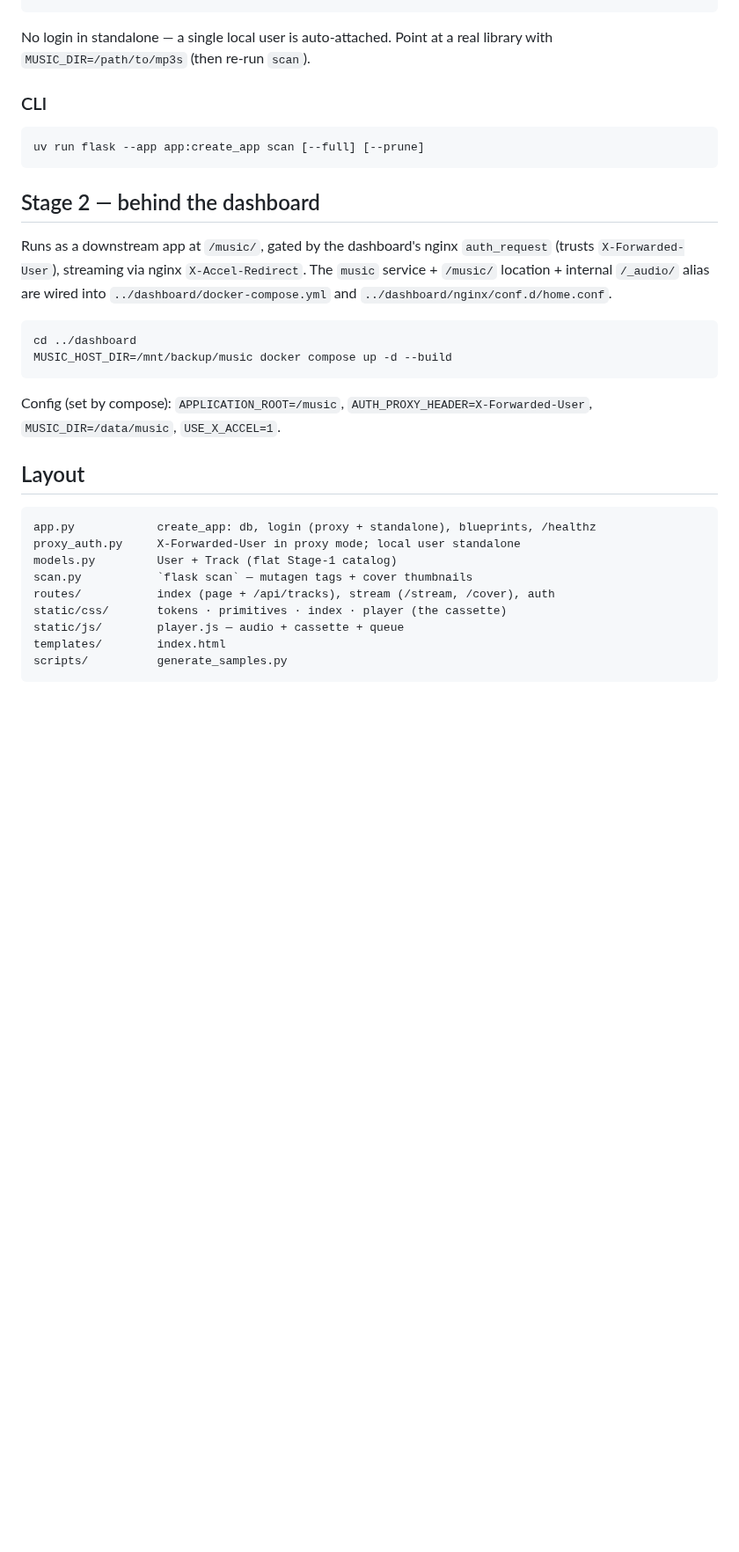
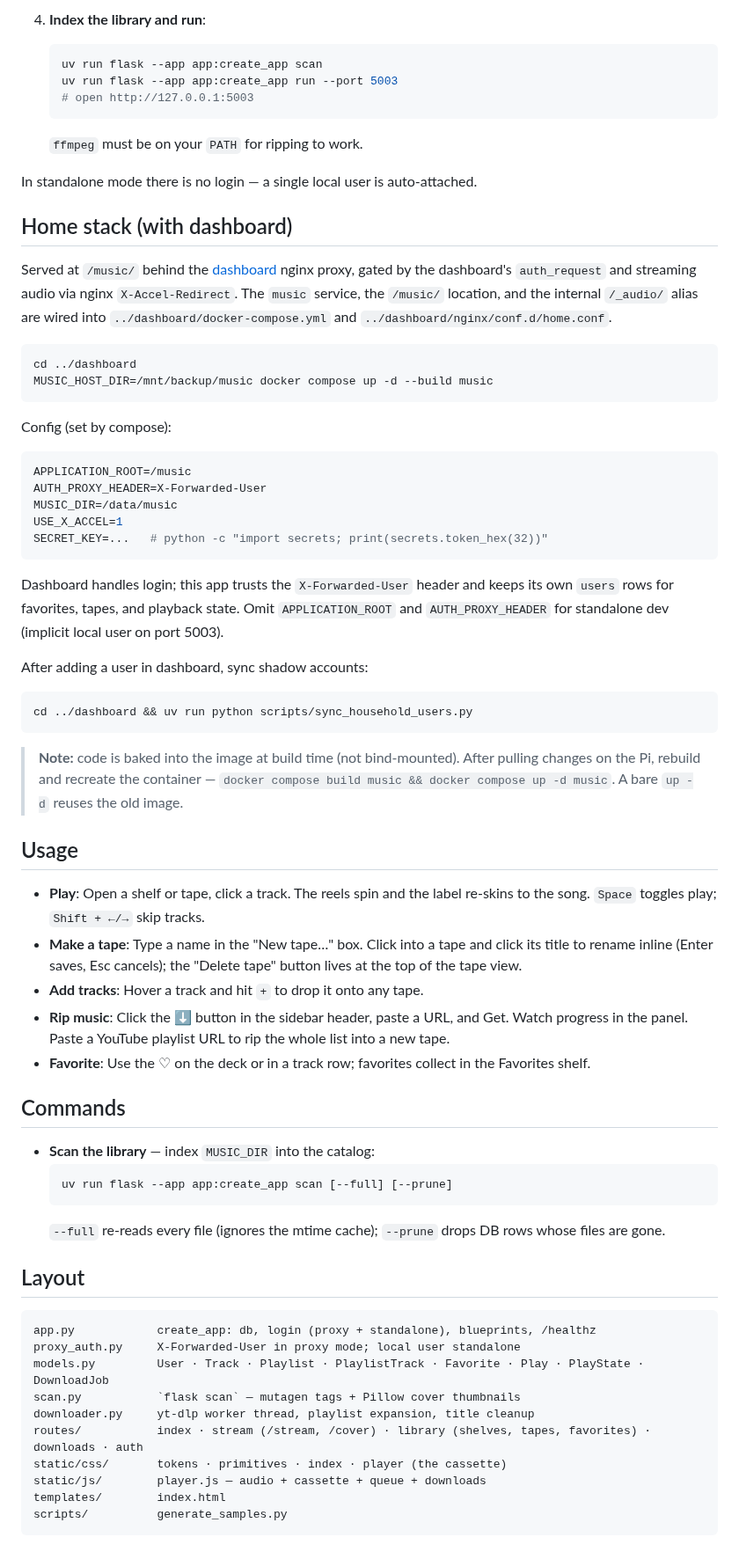
Before and after one commit to ego-alt/tapes, a Markdown page: README.md, the part around one of its changes. Shown at 88% size. GitHub-like rendering; blank space fills up the shorter version.

Commit message:
docs/rewrite README with screenshot, drop PLAN.md, keep Get button in sidebar

````diff
--- a/README.md
+++ b/README.md
@@ -15,39 +59,85 @@ uv run flask --app app:create_app run --port 5003
+4. **Index the library and run**:
+   ```bash
+   uv run flask --app app:create_app scan
+   uv run flask --app app:create_app run --port 5003
+   # open http://127.0.0.1:5003
+   ```
+
+   `ffmpeg` must be on your `PATH` for ripping to work.
+
+In standalone mode there is no login — a single local user is auto-attached.
+
+## Home stack (with dashboard)
+
+Served at `/music/` behind the [dashboard](../dashboard) nginx proxy, gated by the
+dashboard's `auth_request` and streaming audio via nginx `X-Accel-Redirect`. The
+`music` service, the `/music/` location, and the internal `/_audio/` alias are wired
+into `../dashboard/docker-compose.yml` and `../dashboard/nginx/conf.d/home.conf`.
+
+```bash
+cd ../dashboard
+MUSIC_HOST_DIR=/mnt/backup/music docker compose up -d --build music
 ```
 
-No login in standalone — a single local user is auto-attached. Point at a real
-library with `MUSIC_DIR=/path/to/mp3s` (then re-run `scan`).
+Config (set by compose):
 
-### CLI
-
-```sh
-uv run flask --app app:create_app scan [--full] [--prune]
+```bash
+APPLICATION_ROOT=/music
+AUTH_PROXY_HEADER=X-Forwarded-User
+MUSIC_DIR=/data/music
+USE_X_ACCEL=1
+SECRET_KEY=...   # python -c "import secrets; print(secrets.token_hex(32))"
 ```
 
-## Stage 2 — behind the dashboard
+Dashboard handles login; this app trusts the `X-Forwarded-User` header and keeps
+its own `users` rows for favorites, tapes, and playback state. Omit `APPLICATION_ROOT`
+and `AUTH_PROXY_HEADER` for standalone dev (implicit local user on port 5003).
 
-Runs as a downstream app at `/music/`, gated by the dashboard's nginx
-`auth_request` (trusts `X-Forwarded-User`), streaming via nginx `X-Accel-Redirect`.
-The `music` service + `/music/` location + internal `/_audio/` alias are wired
-into `../dashboard/docker-compose.yml` and `../dashboard/nginx/conf.d/home.conf`.
+After adding a user in dashboard, sync shadow accounts:
 
-```sh
-cd ../dashboard
-MUSIC_HOST_DIR=/mnt/backup/music docker compose up -d --build
+```bash
+cd ../dashboard && uv run python scripts/sync_household_users.py
 ```
 
-Config (set by compose): `APPLICATION_ROOT=/music`,
-`AUTH_PROXY_HEADER=X-Forwarded-User`, `MUSIC_DIR=/data/music`, `USE_X_ACCEL=1`.
+> **Note:** code is baked into the image at build time (not bind-mounted). After
+> pulling changes on the Pi, rebuild and recreate the container —
+> `docker compose build music && docker compose up -d music`. A bare `up -d`
+> reuses the old image.
+
+## Usage
+
+- **Play**: Open a shelf or tape, click a track. The reels spin and the label
+  re-skins to the song. `Space` toggles play; `Shift + ←/→` skip tracks.
+- **Make a tape**: Type a name in the "New tape…" box. Click into a tape and click
+  its title to rename inline (Enter saves, Esc cancels); the "Delete tape" button
+  lives at the top of the tape view.
+- **Add tracks**: Hover a track and hit `+` to drop it onto any tape.
+- **Rip music**: Click the ⬇ button in the sidebar header, paste a URL, and Get.
+  Watch progress in the panel. Paste a YouTube playlist URL to rip the whole list
+  into a new tape.
+- **Favorite**: Use the ♡ on the deck or in a track row; favorites collect in the
+  Favorites shelf.
+
+## Commands
+
+- **Scan the library** — index `MUSIC_DIR` into the catalog:
+  ```bash
+  uv run flask --app app:create_app scan [--full] [--prune]
+  ```
+  `--full` re-reads every file (ignores the mtime cache); `--prune` drops DB rows
+  whose files are gone.
 
 ## Layout
 
 ```
 app.py            create_app: db, login (proxy + standalone), blueprints, /healthz
 proxy_auth.py     X-Forwarded-User in proxy mode; local user standalone
-models.py         User + Track (flat Stage-1 catalog)
-scan.py           `flask scan` — mutagen tags + cover thumbnails
-routes/           index (page + /api/tracks), stream (/stream, /cover), auth
+models.py         User · Track · Playlist · PlaylistTrack · Favorite · Play · PlayState · DownloadJob
+scan.py           `flask scan` — mutagen tags + Pillow cover thumbnails
+downloader.py     yt-dlp worker thread, playlist expansion, title cleanup
+routes/           index · stream (/stream, /cover) · library (shelves, tapes, favorites) · downloads · auth
 static/css/       tokens · primitives · index · player (the cassette)
-static/js/        player.js — audio + cassette + queue
+static/js/        player.js — audio + cassette + queue + downloads
 templates/        index.html
 scripts/          generate_samples.py
 ```
````
Also changed, not shown: other parts of README.md (+63 -11 lines), PLAN.md (deleted, +0 -419 lines), images/tapes.png (added), 1 other file.
